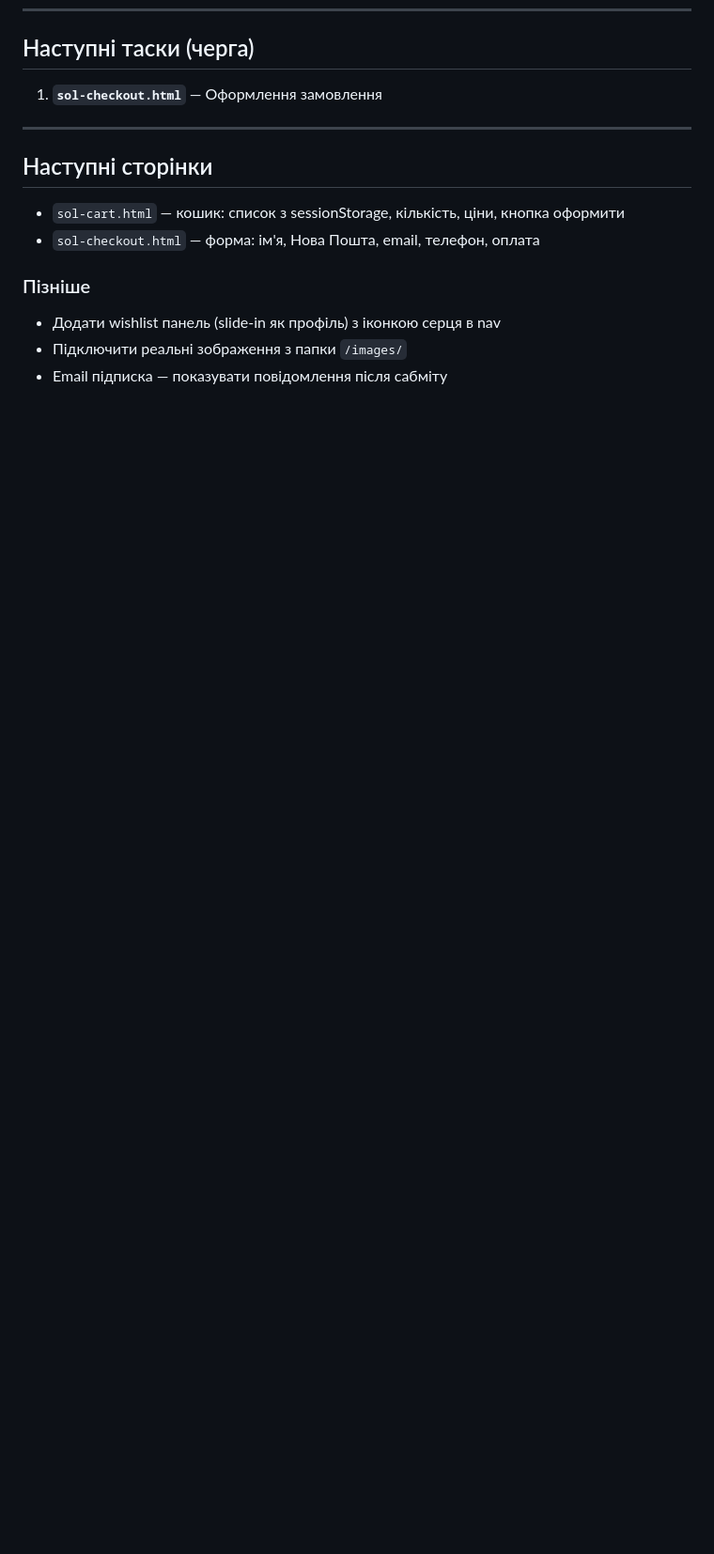
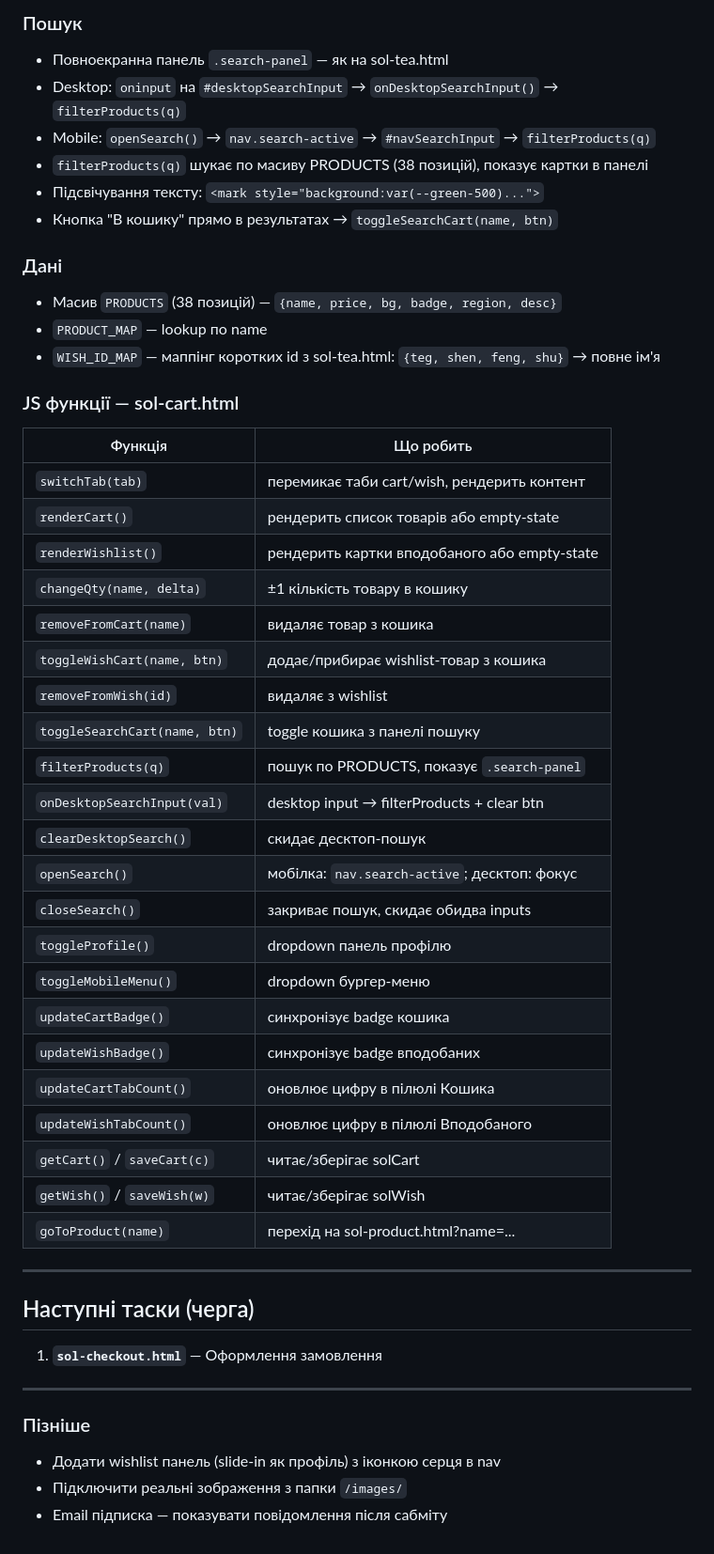
Before and after one commit to yananaaas/sol-tea, a Markdown page: CLAUDE.md, the part around one of its changes. Shown at 94% size. Drawn GitHub-style; blank space fills up the shorter version.

Commit message:
docs: add sol-cart.html spec, update task queue

```diff
--- a/CLAUDE.md
+++ b/CLAUDE.md
@@ -508,14 +545,50 @@ CSS: `order: 1` для dropdown, `order: 2` для sort-btn, `order: 3; width: 1
+### Пошук
+- Повноекранна панель `.search-panel` — як на sol-tea.html
+- Desktop: `oninput` на `#desktopSearchInput` → `onDesktopSearchInput()` → `filterProducts(q)`
+- Mobile: `openSearch()` → `nav.search-active` → `#navSearchInput` → `filterProducts(q)`
+- `filterProducts(q)` шукає по масиву PRODUCTS (38 позицій), показує картки в панелі
+- Підсвічування тексту: `<mark style="background:var(--green-500)...">`
+- Кнопка "В кошику" прямо в результатах → `toggleSearchCart(name, btn)`
+
+### Дані
+- Масив `PRODUCTS` (38 позицій) — `{name, price, bg, badge, region, desc}`
+- `PRODUCT_MAP` — lookup по name
+- `WISH_ID_MAP` — маппінг коротких id з sol-tea.html: `{teg, shen, feng, shu}` → повне ім'я
+
+### JS функції — sol-cart.html
+| Функція | Що робить |
+|---------|-----------|
+| `switchTab(tab)` | перемикає таби cart/wish, рендерить контент |
+| `renderCart()` | рендерить список товарів або empty-state |
+| `renderWishlist()` | рендерить картки вподобаного або empty-state |
+| `changeQty(name, delta)` | ±1 кількість товару в кошику |
+| `removeFromCart(name)` | видаляє товар з кошика |
+| `toggleWishCart(name, btn)` | додає/прибирає wishlist-товар з кошика |
+| `removeFromWish(id)` | видаляє з wishlist |
+| `toggleSearchCart(name, btn)` | toggle кошика з панелі пошуку |
+| `filterProducts(q)` | пошук по PRODUCTS, показує `.search-panel` |
+| `onDesktopSearchInput(val)` | desktop input → filterProducts + clear btn |
+| `clearDesktopSearch()` | скидає десктоп-пошук |
+| `openSearch()` | мобілка: `nav.search-active`; десктоп: фокус |
+| `closeSearch()` | закриває пошук, скидає обидва inputs |
+| `toggleProfile()` | dropdown панель профілю |
+| `toggleMobileMenu()` | dropdown бургер-меню |
+| `updateCartBadge()` | синхронізує badge кошика |
+| `updateWishBadge()` | синхронізує badge вподобаних |
+| `updateCartTabCount()` | оновлює цифру в пілюлі Кошика |
+| `updateWishTabCount()` | оновлює цифру в пілюлі Вподобаного |
+| `getCart()` / `saveCart(c)` | читає/зберігає solCart |
+| `getWish()` / `saveWish(w)` | читає/зберігає solWish |
+| `goToProduct(name)` | перехід на sol-product.html?name=... |
+
+---
+
 ## Наступні таски (черга)
 
 1. **`sol-checkout.html`** — Оформлення замовлення
 
 ---
 
-## Наступні сторінки
-
-- `sol-cart.html` — кошик: список з sessionStorage, кількість, ціни, кнопка оформити
-- `sol-checkout.html` — форма: ім'я, Нова Пошта, email, телефон, оплата
-
 ### Пізніше
 - Додати wishlist панель (slide-in як профіль) з іконкою серця в nav
 - Підключити реальні зображення з папки `/images/`
```
Also changed, not shown: other parts of CLAUDE.md (+38 -1 lines).
